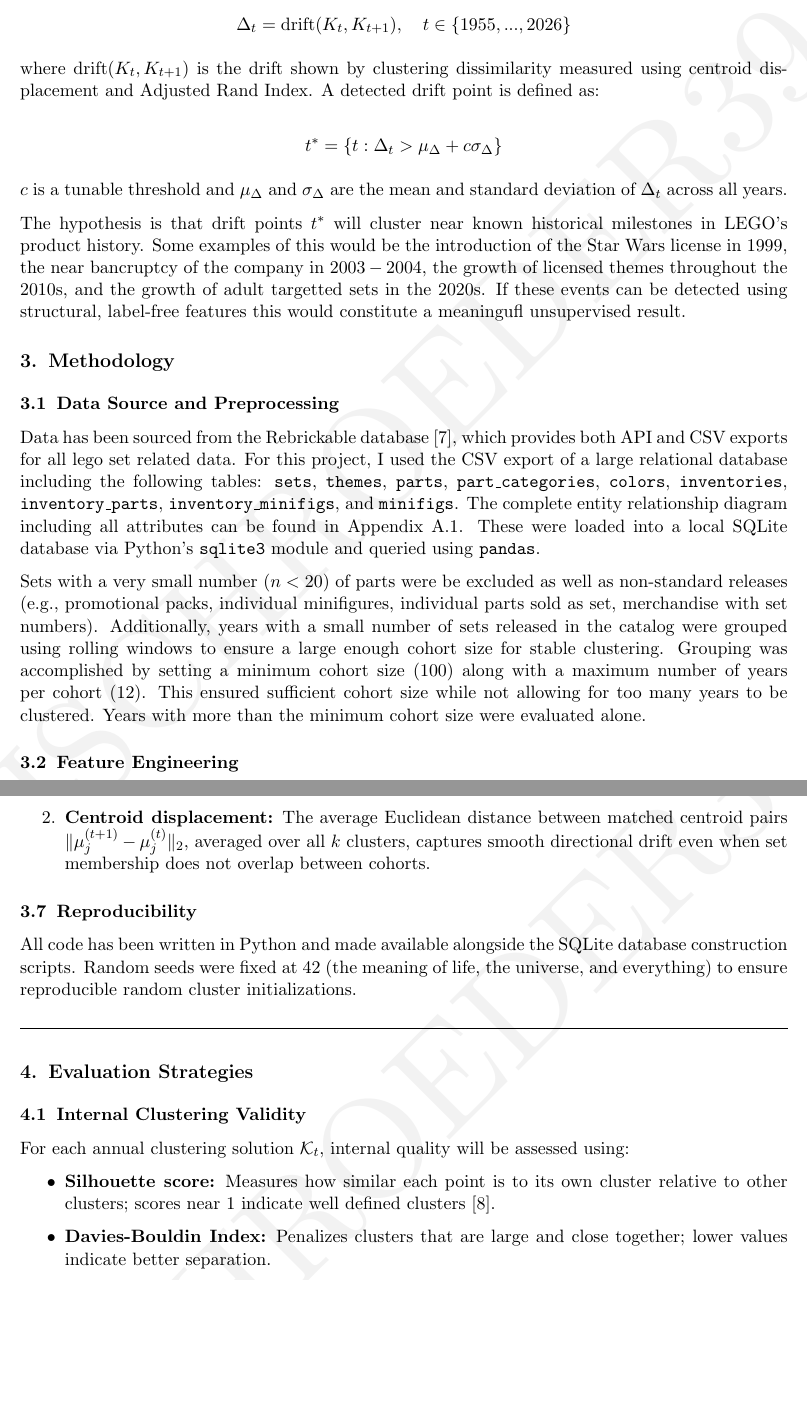
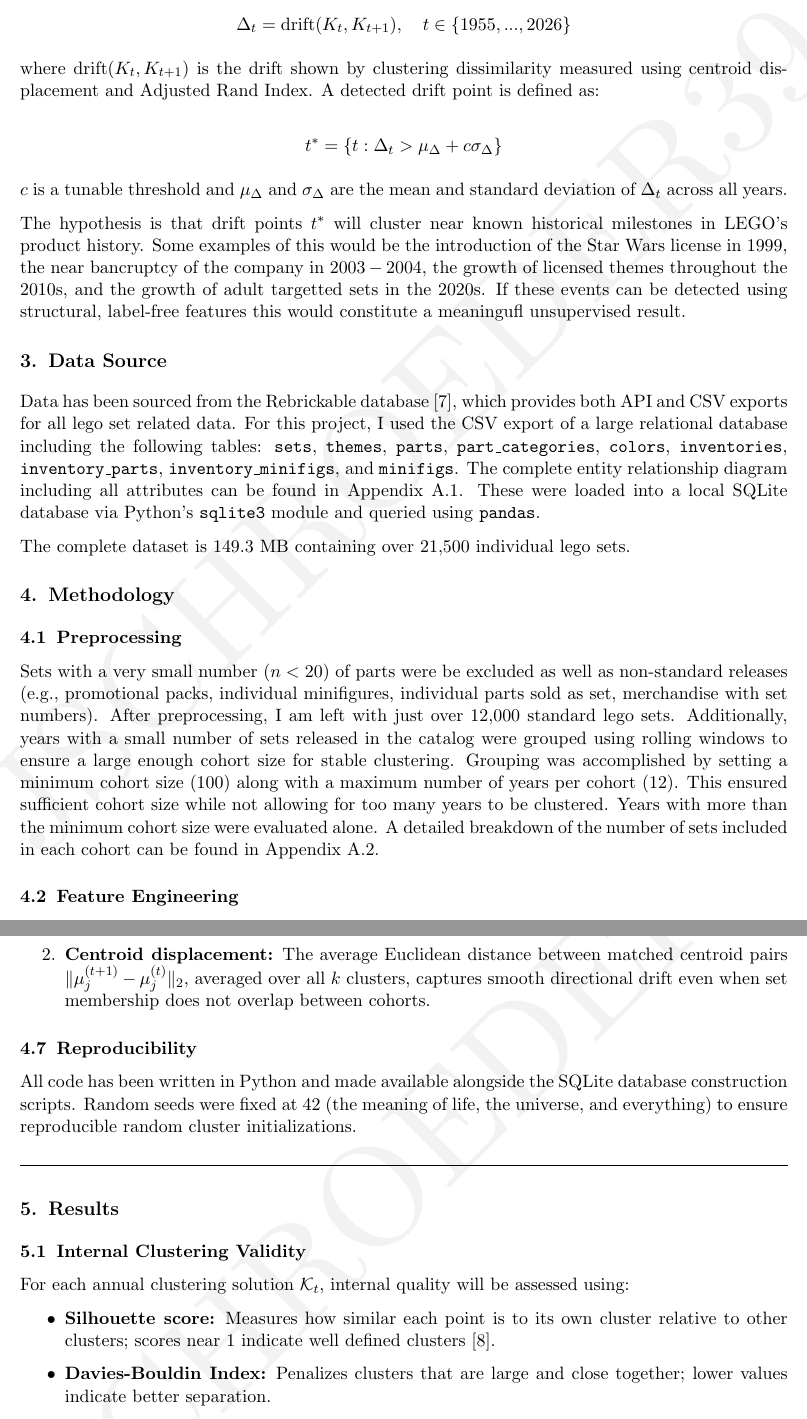
Before and after one commit to jacob-p-schroeder/Lego_Temporal_Clustering, a LaTeX document (ISYE6740_Project_Final.tex): two parts of pages 4 and 8 of 15, joined at a grey line, cut so that both start at the same text, the shorter picture padded with empty space. Compiled offline with pdfLaTeX.

Commit message:
report updates

```diff
--- a/ISYE6740_Project_Final.tex
+++ b/ISYE6740_Project_Final.tex
@@ -161,13 +161,17 @@ $c$ is a tunable threshold and $\mu_{\Delta}$ and $\sigma_{\Delta}$ are the mean
 
 The hypothesis is that drift points $t^*$ will cluster near known historical milestones in LEGO's product history. Some examples of this would be the introduction of the Star Wars license in 1999, the near bancruptcy of the company in $2003-2004$, the growth of licensed themes throughout the 2010s, and the growth of adult targetted sets in the 2020s. If these events can be detected using structural, label-free features this would constitute a meaningufl unsupervised result.
 
-\section{Methodology}
-
-\subsection{Data Source and Preprocessing}
+\section{Data Source}
 
 Data has been sourced from the Rebrickable database \cite{rebrickable2024}, which provides both API and CSV exports for all lego set related data. For this project, I used the CSV export of a large relational database including the following tables: \texttt{sets}, \texttt{themes}, \texttt{parts}, \texttt{part\_categories}, \texttt{colors}, \texttt{inventories}, \texttt{inventory\_parts}, \texttt{inventory\_minifigs}, and \texttt{minifigs}. The complete entity relationship diagram including all attributes can be found in Appendix~\ref{sec:appendix_erd}. These were loaded into a local SQLite database via Python's \texttt{sqlite3} module and queried using \texttt{pandas}.
 
-Sets with a very small number ($n < 20$) of parts were be excluded as well as non-standard releases (e.g., promotional packs, individual minifigures, individual parts sold as set, merchandise with set numbers). Additionally, years with a small number of sets released in the catalog were grouped using rolling windows to ensure a large enough cohort size for stable clustering. Grouping was accomplished by setting a minimum cohort size (100) along with a maximum number of years per cohort (12). This ensured sufficient cohort size while not allowing for too many years to be clustered. Years with more than the minimum cohort size were evaluated alone.
+The complete dataset is 149.3 MB containing over 21,500 individual lego sets.
+
+\section{Methodology}
+
+\subsection{Preprocessing}
+
+Sets with a very small number ($n < 20$) of parts were be excluded as well as non-standard releases (e.g., promotional packs, individual minifigures, individual parts sold as set, merchandise with set numbers). After preprocessing, I am left with just over 12,000 standard lego sets. Additionally, years with a small number of sets released in the catalog were grouped using rolling windows to ensure a large enough cohort size for stable clustering. Grouping was accomplished by setting a minimum cohort size (100) along with a maximum number of years per cohort (12). This ensured sufficient cohort size while not allowing for too many years to be clustered. Years with more than the minimum cohort size were evaluated alone. A detailed breakdown of the number of sets included in each cohort can be found in Appendix~\ref{sec:appendix_windows}.
 
 \subsection{Feature Engineering}
 
@@ -274,7 +278,7 @@ All code has been written in Python and made available alongside the SQLite data
 
 \noindent\rule{\textwidth}{0.4pt}
 
-\section{Evaluation Strategies}
+\section{Results}
 
 \subsection{Internal Clustering Validity}
 
```
Also changed, not shown: ISYE6740_Project_Final.pdf, ISYE6740_Project_Final.tex (2 more changed lines).
